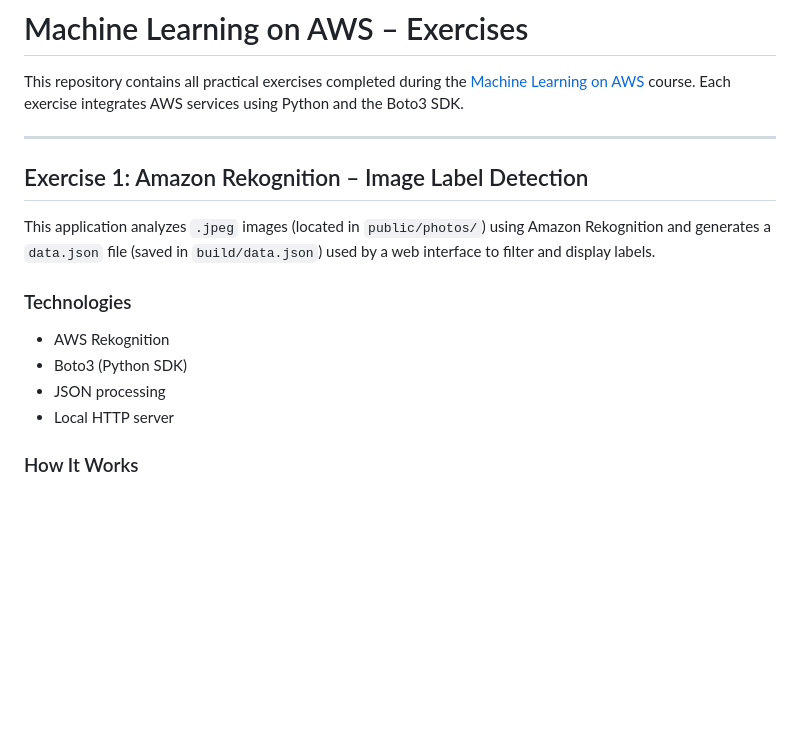
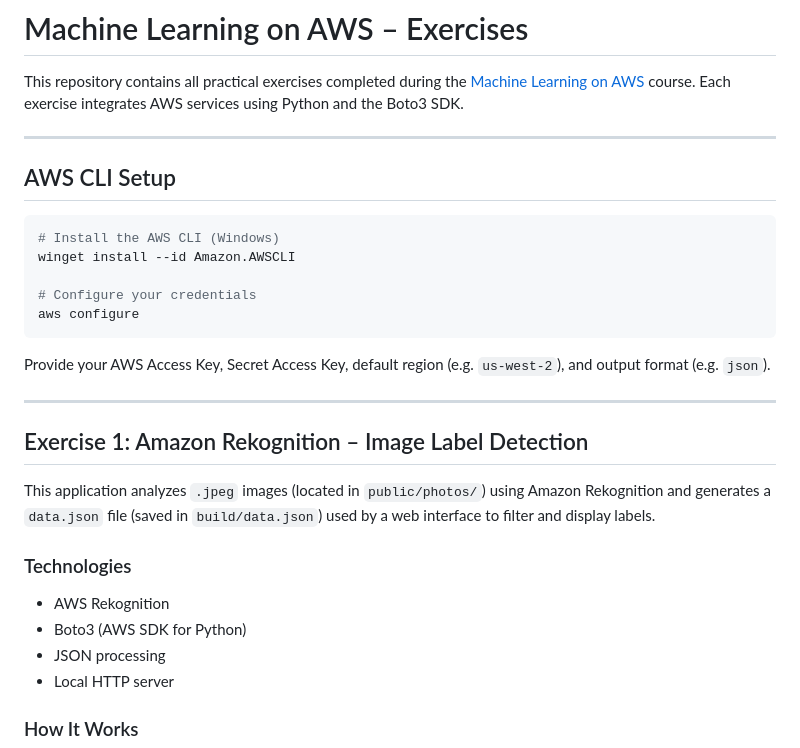
Before and after one commit to Cheikh133/machine-learning-on-aws-course, a Markdown page: README.md, the part around the change printed below. GitHub-like rendering; blank space fills up the shorter version.

````diff
--- a/README.md
+++ b/README.md
@@ -1,6 +1,20 @@
 # Machine Learning on AWS – Exercises
 
 This repository contains all practical exercises completed during the [Machine Learning on AWS](https://www.coursera.org/learn/machine-learning-on-aws/) course. Each exercise integrates AWS services using Python and the Boto3 SDK.
+
+---
+
+## AWS CLI Setup
+
+```bash
+# Install the AWS CLI (Windows)
+winget install --id Amazon.AWSCLI
+
+# Configure your credentials
+aws configure
+```
+
+Provide your AWS Access Key, Secret Access Key, default region (e.g. `us-west-2`), and output format (e.g. `json`).
 
 ---
 
@@ -11,7 +25,7 @@ This application analyzes `.jpeg` images (located in `public/photos/`) using Ama
 ### Technologies
 
 - AWS Rekognition
-- Boto3 (Python SDK)
+- Boto3 (AWS SDK for Python)
 - JSON processing
 - Local HTTP server
 
````
Also changed, not shown: other parts of README.md (+34 -1 lines), assets/2.png (added), 1 other file.
